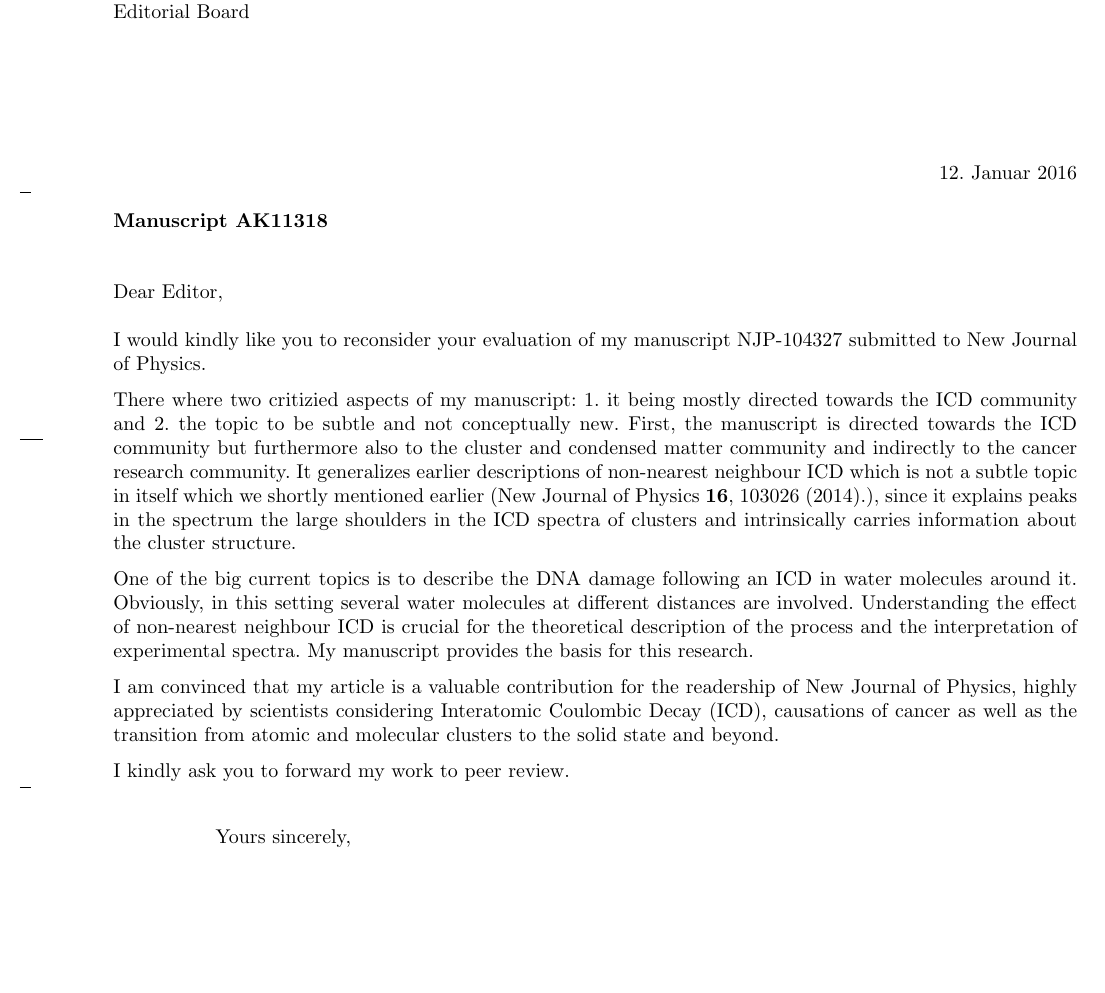
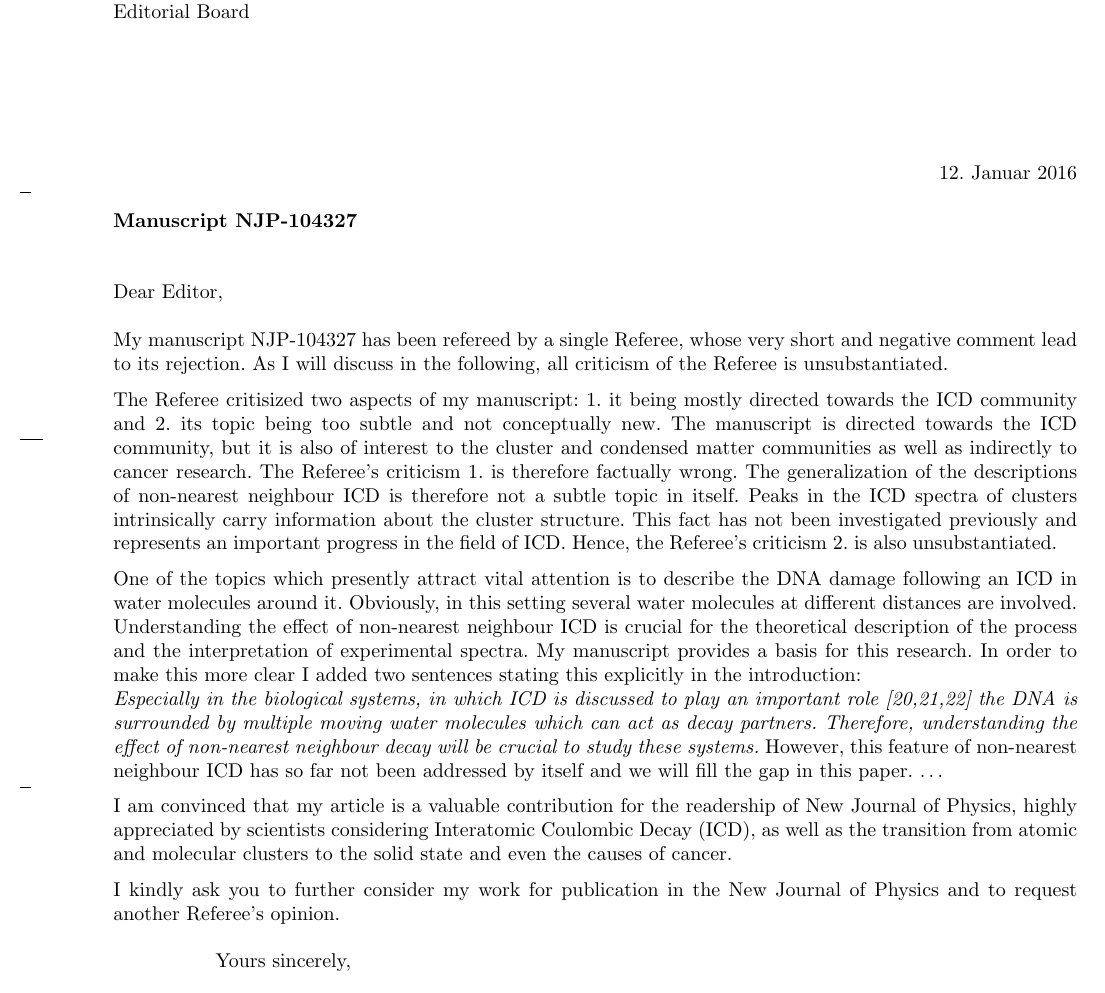
Before and after one commit to ElkeF/nonnearest_ICD, a LaTeX letter (letters/reconsider.tex): part of the page, cut so that both start at the same text, the shorter picture padded with empty space. Compiled offline with pdfLaTeX.

Commit message:
letter and minor changes

```diff
--- a/letters/reconsider.tex
+++ b/letters/reconsider.tex
@@ -14,7 +14,7 @@
                          \\ 9037 Tromsø \\ Norway}
 %\setkomavar{fromphone}{06221/545220}
 \setkomavar{fromemail}{elke.fasshauer@uit.no}
-\setkomavar{subject}{Manuscript AK11318}
+\setkomavar{subject}{Manuscript NJP-104327}
 \setkomavar{signature}{Elke Faßhauer -- author of NJP-104327}
 \setkomavar{fromlogo}{\includegraphics[width=3cm]{uit.pdf}}
 
@@ -25,31 +25,49 @@
 \textheight200mm
 \opening{Dear Editor,}
 
-I would kindly like you to reconsider your evaluation of my manuscript
-NJP-104327 submitted to New Journal of Physics.
+My manuscript NJP-104327 has been refereed by a single Referee, whose very
+short and negative comment lead to its rejection. As I will discuss in the
+following, all criticism of the Referee is unsubstantiated.
 
-There where two critizied aspects of my manuscript: 1. it being mostly directed
-towards the ICD community and 2. the topic to be subtle and not conceptually new.
-First, the manuscript is directed towards the ICD community but furthermore also
-to the cluster and condensed matter community and indirectly to the cancer
-research community. It generalizes earlier descriptions of non-nearest neighbour
-ICD which is not a subtle topic in itself which we shortly mentioned earlier
-(New Journal of Physics \textbf{16}, 103026 (2014).), since it explains peaks in the spectrum the
-large shoulders in the ICD spectra of clusters and intrinsically carries
-information about the cluster structure.
+The Referee critisized two aspects of my manuscript: 1. it being mostly directed
+towards the ICD community and 2. its topic being too subtle and not conceptually
+new.
+The manuscript is directed towards the ICD community, but it is also
+of interest
+to the cluster and condensed matter communities as well as indirectly to cancer
+research. The Referee's criticism 1. is therefore factually wrong.
+The generalization of the descriptions of non-nearest neighbour
+ICD is therefore not a subtle topic in itself.
+Peaks in the ICD spectra of clusters intrinsically carry
+information about the cluster structure. This fact has not been investigated
+previously and represents an important progress in the field of ICD.
+Hence, the Referee's criticism 2. is also unsubstantiated.
 
-One of the big current topics is to describe the DNA damage following an ICD in
+One of the topics which presently attract vital attention is
+to describe the DNA damage following an ICD in
 water molecules around it. Obviously, in this setting several water molecules
 at different distances are involved. Understanding the effect of non-nearest
 neighbour ICD is crucial for the theoretical description of the process and the
-interpretation of experimental spectra. My manuscript provides the basis for
-this research.
+interpretation of experimental spectra. My manuscript provides a basis for
+this research. In order to make this more clear I added two sentences
+stating this explicitly in the introduction:\\
+\emph{Especially in the biological systems, in which ICD is discussed to play an
+important role [20,21,22]
+the DNA is surrounded by multiple moving
+water molecules which can act as decay partners. Therefore, understanding the
+effect of non-nearest neighbour decay will be crucial to study these systems.}
+However, this feature of non-nearest neighbour ICD
+has so far not been addressed by itself and we will fill the gap in this
+paper. \dots
 
-I am convinced that my article is a valuable contribution for the readership of New Journal of Physics, highly appreciated by scientists considering Interatomic Coulombic
-Decay (ICD), causations of cancer as well as
-the transition from atomic and molecular clusters to the solid state and beyond.
+I am convinced that my article is a valuable contribution for the
+readership of New Journal of Physics, highly appreciated by scientists
+considering Interatomic Coulombic Decay (ICD),
+as well as the transition from atomic and molecular clusters to the solid state
+and even the causes of cancer.
 
-I kindly ask you to forward my work to peer review.\\
+I kindly ask you to further consider my work for publication in the New
+Journal of Physics and to request another Referee's opinion.
 
 
 \closing{Yours sincerely,}
```
Also changed, not shown: intro.tex (+1 -1 lines), NJP_master.pdf, letters/reconsider.pdf, letters/reconsider_fasshauer.pdf (added).
